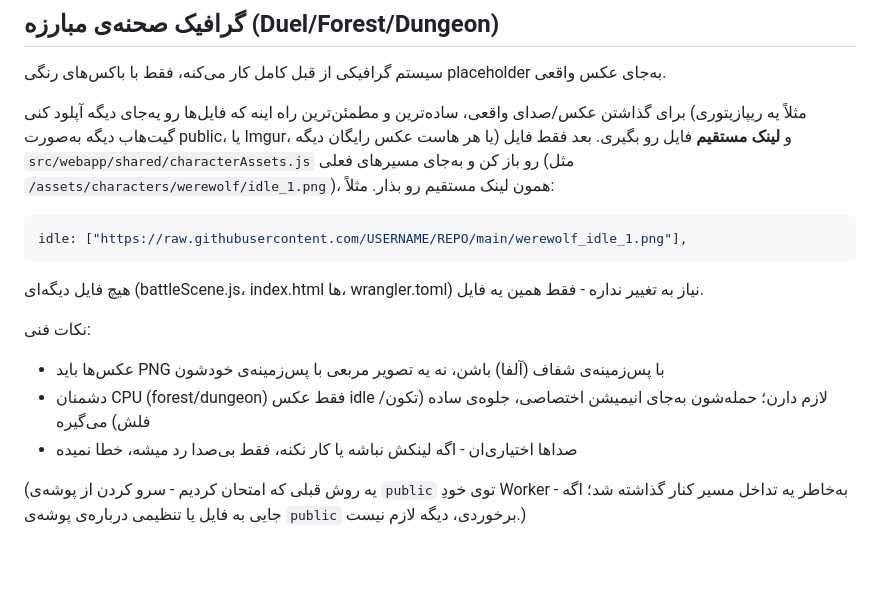
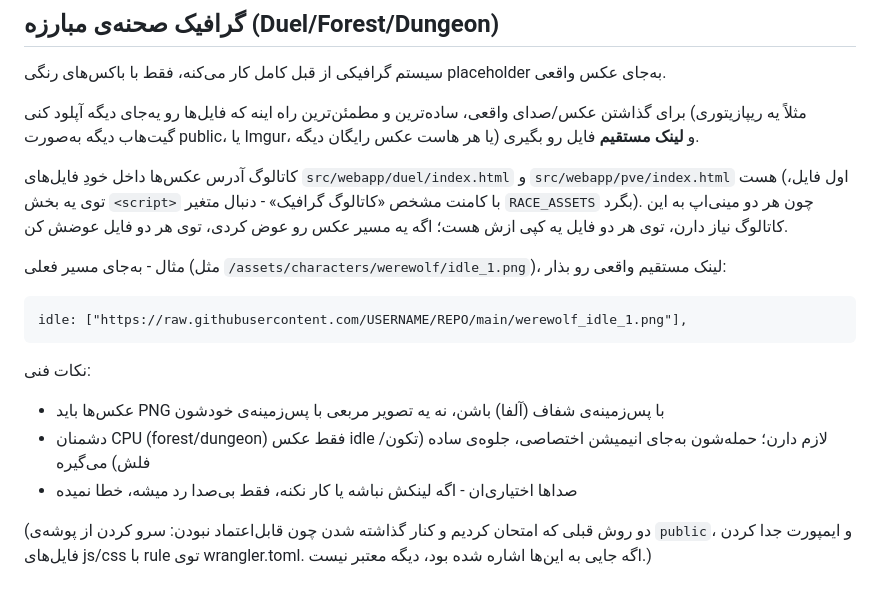
Before and after one commit to Kazu-1990/telegram-fight-bot, a Markdown page: README.md, the part around the change. Drawn GitHub-style; blank space fills up the shorter version.

````diff
--- a/README.md
+++ b/README.md
@@ -55,19 +55,23 @@ npm run dev
 
 برای گذاشتن عکس/صدای واقعی، ساده‌ترین و مطمئن‌ترین راه اینه که فایل‌ها رو یه‌جای دیگه آپلود کنی
 (مثلاً یه ریپازیتوری گیت‌هاب دیگه به‌صورت public، یا Imgur، یا هر هاست عکس رایگان دیگه) و **لینک مستقیم**
-فایل رو بگیری. بعد فقط فایل `src/webapp/shared/characterAssets.js` رو باز کن و به‌جای مسیرهای فعلی
-(مثل `/assets/characters/werewolf/idle_1.png`)، همون لینک مستقیم رو بذار. مثلاً:
+فایل رو بگیری.
 
-```js
+کاتالوگ آدرس عکس‌ها داخل خودِ فایل‌های `src/webapp/duel/index.html` و `src/webapp/pve/index.html`
+هست (اول فایل، توی یه بخش `<script>` با کامنت مشخص «کاتالوگ گرافیک» - دنبال متغیر
+`RACE_ASSETS` بگرد). چون هر دو مینی‌اپ به این کاتالوگ نیاز دارن، توی هر دو فایل یه کپی ازش هست؛
+اگه یه مسیر عکس رو عوض کردی، توی هر دو فایل عوضش کن.
+
+مثال - به‌جای مسیر فعلی (مثل `/assets/characters/werewolf/idle_1.png`)، لینک مستقیم واقعی رو بذار:
+```
 idle: ["https://raw.githubusercontent.com/USERNAME/REPO/main/werewolf_idle_1.png"],
 ```
-
-هیچ فایل دیگه‌ای (battleScene.js، index.html ها، wrangler.toml) نیاز به تغییر نداره - فقط همین یه فایل.
 
 نکات فنی:
 - عکس‌ها باید PNG با پس‌زمینه‌ی شفاف (آلفا) باشن، نه یه تصویر مربعی با پس‌زمینه‌ی خودشون
 - دشمنان CPU (forest/dungeon) فقط عکس idle لازم دارن؛ حمله‌شون به‌جای انیمیشن اختصاصی، جلوه‌ی ساده (تکون/فلش) می‌گیره
 - صداها اختیاری‌ان - اگه لینکش نباشه یا کار نکنه، فقط بی‌صدا رد میشه، خطا نمیده
 
-(یه روش قبلی که امتحان کردیم - سرو کردن از پوشه‌ی `public` توی خودِ Worker - به‌خاطر یه تداخل مسیر
-کنار گذاشته شد؛ اگه جایی به فایل یا تنظیمی درباره‌ی پوشه‌ی `public` برخوردی، دیگه لازم نیست.)
+(دو روش قبلی که امتحان کردیم و کنار گذاشته شدن چون قابل‌اعتماد نبودن: سرو کردن از پوشه‌ی `public`،
+و ایمپورت جدا کردن فایل‌های js/css با rule توی wrangler.toml. اگه جایی به این‌ها اشاره شده بود، دیگه
+معتبر نیست.)
````
